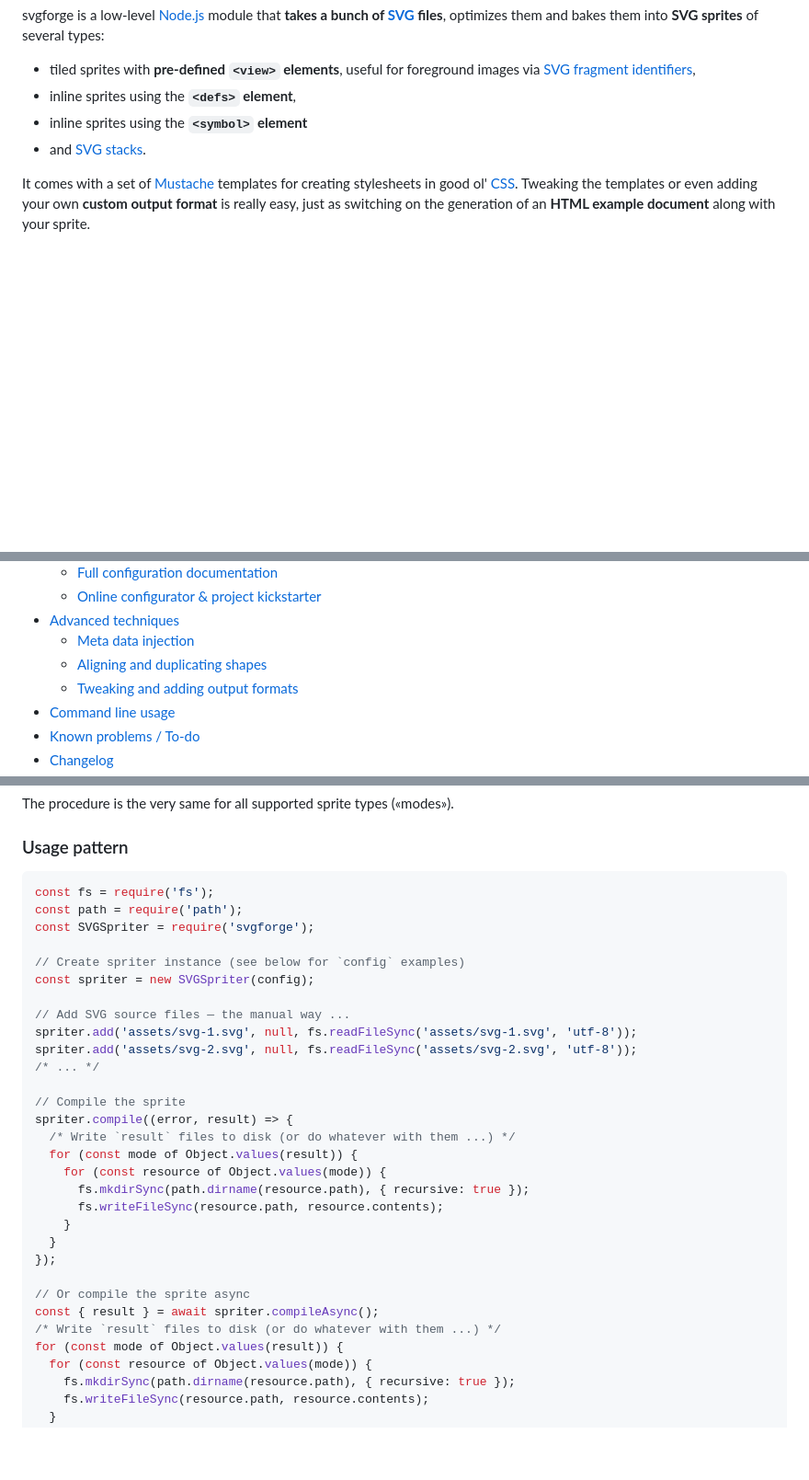
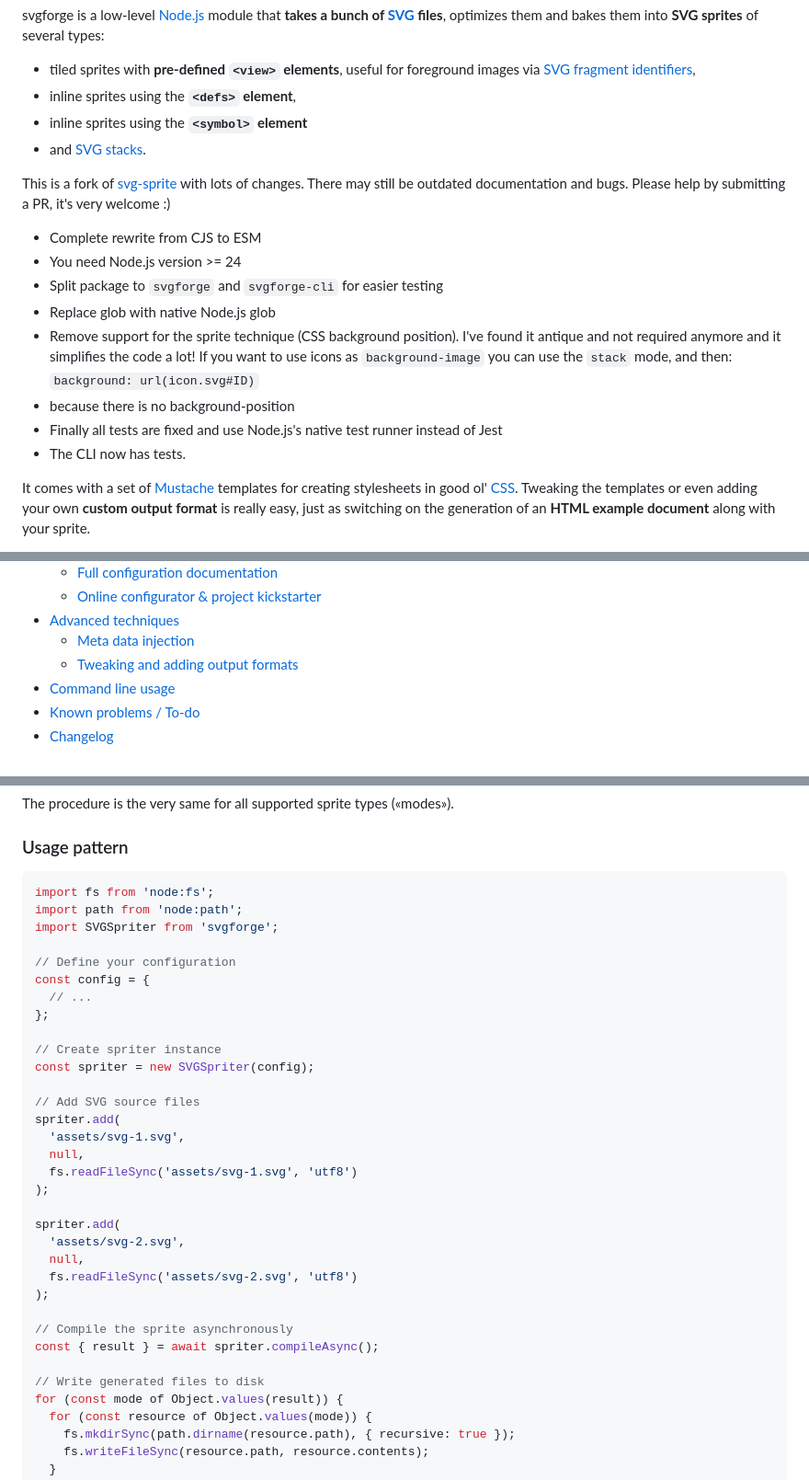
Before and after one commit to svgforge/svgforge, a Markdown page: README.md, 3 parts joined by grey strips. Shown at 92% size. Drawn GitHub-style; blank space fills up the shorter version.

````diff
--- a/README.md
+++ b/README.md
@@ -8,6 +8,17 @@ svgforge is a low-level [Node.js](https://nodejs.org/) module that **takes a bun
 * inline sprites using the **`<defs>` element**,
 * inline sprites using the **`<symbol>` element**
 * and [SVG stacks](https://simurai.com/blog/2012/04/02/svg-stacks).
+
+This is a fork of [svg-sprite](https://github.com/svg-sprite/svg-sprite) with lots of changes. There may still be outdated documentation and bugs. Please help by submitting a PR, it's very welcome :)
+
+* Complete rewrite from CJS to ESM
+* You need Node.js version >= 24
+* Split package to `svgforge` and `svgforge-cli` for easier testing
+* Replace glob with native Node.js glob
+* Remove support for the sprite technique (CSS background position). I've found it antique and not required anymore and it simplifies the code a lot! If you want to use icons as `background-image` you can use the `stack` mode, and then: `background: url(icon.svg#ID)`
+* because there is no background-position
+* Finally all tests are fixed and use Node.js's native test runner instead of Jest
+* The CLI now has tests.
 
 It comes with a set of [Mustache](https://mustache.github.io/) templates for creating stylesheets in good ol' [CSS](https://www.w3.org/Style/CSS/). Tweaking the templates or even adding your own **custom output format** is really easy, just as switching on the generation of an **HTML example document** along with your sprite.
 
@@ -30,7 +41,6 @@ For an up-to-date list of browsers supporting [SVG in general](https://caniuse.c
   * [Online configurator & project kickstarter](https://svgforge.github.io/svgforge/)
 * [Advanced techniques](#advanced-techniques)
   * [Meta data injection](docs/meta-data.md)
-  * [Aligning and duplicating shapes](docs/shape-alignment.md)
   * [Tweaking and adding output formats](docs/templating.md)
 * [Command line usage](#command-line-usage)
 * [Known problems / To-do](#known-problems--to-do)
@@ -61,32 +71,35 @@ The procedure is the very same for all supported sprite types («modes»).
 ### Usage pattern
 
 ```js
-const fs = require('fs');
-const path = require('path');
-const SVGSpriter = require('svgforge');
+import fs from 'node:fs';
+import path from 'node:path';
+import SVGSpriter from 'svgforge';
 
-// Create spriter instance (see below for `config` examples)
+// Define your configuration
+const config = {
+  // ...
+};
+
+// Create spriter instance
 const spriter = new SVGSpriter(config);
 
-// Add SVG source files — the manual way ...
-spriter.add('assets/svg-1.svg', null, fs.readFileSync('assets/svg-1.svg', 'utf-8'));
-spriter.add('assets/svg-2.svg', null, fs.readFileSync('assets/svg-2.svg', 'utf-8'));
-/* ... */
+// Add SVG source files
+spriter.add(
+  'assets/svg-1.svg',
+  null,
+  fs.readFileSync('assets/svg-1.svg', 'utf8')
+);
 
-// Compile the sprite
-spriter.compile((error, result) => {
-  /* Write `result` files to disk (or do whatever with them ...) */
-  for (const mode of Object.values(result)) {
-    for (const resource of Object.values(mode)) {
-      fs.mkdirSync(path.dirname(resource.path), { recursive: true });
-      fs.writeFileSync(resource.path, resource.contents);
-    }
-  }
-});
+spriter.add(
+  'assets/svg-2.svg',
+  null,
+  fs.readFileSync('assets/svg-2.svg', 'utf8')
+);
 
-// Or compile the sprite async
+// Compile the sprite asynchronously
 const { result } = await spriter.compileAsync();
-/* Write `result` files to disk (or do whatever with them ...) */
+
+// Write generated files to disk
 for (const mode of Object.values(result)) {
   for (const resource of Object.values(mode)) {
     fs.mkdirSync(path.dirname(resource.path), { recursive: true });
````
Also changed, not shown: other parts of README.md (+3 -13 lines).
